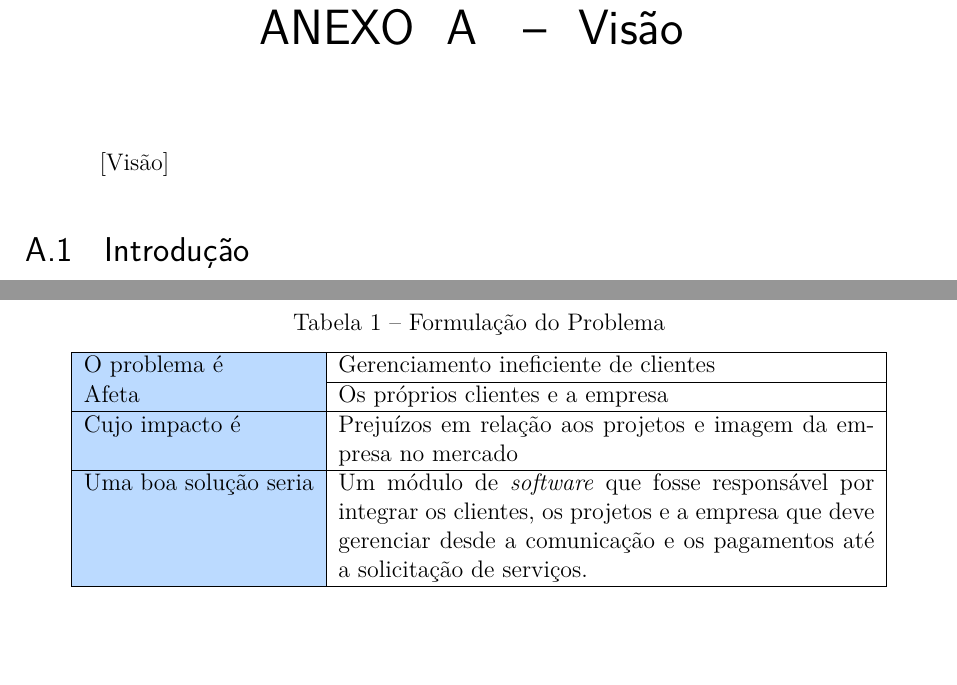
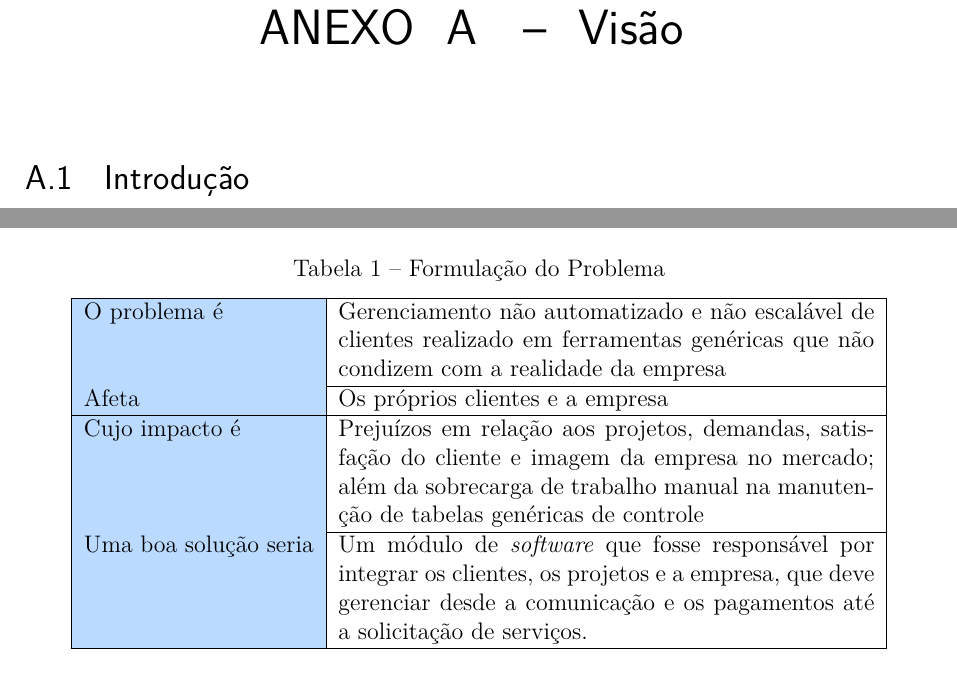
Before and after one commit to luanguimaraesla/Requisitos-2016.1, a LaTeX thesis (T2/requisitos.tex, which reads T2/editaveis/secoes_principais/anexos/visao.tex): two parts of pages 9 and 10 of 13 before the commit and two parts of pages 9 and 11 of 13 after it, joined at a grey line, cut so that both start at the same text, the shorter picture padded with empty space. Compiled offline with pdfLaTeX.

Commit message:
Corrigindo texto da tabela de formulação do problema.

```diff
--- a/T2/editaveis/secoes_principais/anexos/visao.tex
+++ b/T2/editaveis/secoes_principais/anexos/visao.tex
@@ -1,13 +1,17 @@
-\chapter{Visão}[Visão]
+\chapter{Visão}
   \section{Introdução}
     \subsection{Finalidade}
 Este documento contém os fatores mais relevantes que descreve as necessidades em relação à construção da plataforma de gerenciamento de clientes da empresa Júnior Eletronjun de Engenharia Eletrônica da Universidade de Brasília. Esse documento foi produzido a partir de reuniões com o representante encarregado da empresa com os membros do time ágil e nele são apresentadas todas as principais características, finalidades e motivações para o desenvolvimento do sistema, assim como as limitações envolvidas.
 
     \subsection{O Problema}
 A Eletronjun foi fundada em 2013 como Empresa Júnior pioneira na Faculdade do Gama da Universidade de Brasília e desde então desempenha importante papel na divulgação da cultura empreendedora entre os alunos do curso de Engenharia Eletrônica. Diversos projetos estão em andamento, como sensores de monitoramento para equoterapia, impressoras 3D e a construção de um laboratório de prototipação que auxiliará o desenvolvimento de projetos em todo a faculdade.
+
 Todo esse empenho para se consolidar como uma empresa competitiva tem mostrado resultados, ampliando os horizontes e renovando ambiciosamente os seus objetivos.
+
 Essa escalabilidade é tratada com seriedade pela atual gestão da empresa que decidiu investir a sua força de trabalho em um sistema moderno de gestão que integre empresários juniores, colaboradores, clientes, produtos, serviços e projetos. O objetivo é a construção de um \textit{software} altamente modularizado no qual cada um dos módulos possa interagir com os outros evitando qualquer duplicação de atribuições. A cada nova etapa que a empresa transpassar, módulos poderão ser criados ou evoluídos para sanar as novas necessidades.
+
 Atualmente a Eletronjun se encontra em uma situação de dificuldade no gerenciamento dos seus clientes. A comunicação é feita exclusivamente via e-mail institucional, não há nenhum tipo de suporte ao cliente, os pagamentos são realizados através de depósitos bancários, a lista de clientes é mantida em documentos dispersos no Google Drive, etc. Essa dificuldade de lidar de forma eficiente com o cliente tem acarretado em possíveis prejuízos nos quais a empresa baseia seus argumentos para justificar a construção em \textit{software} de uma solução moderna e eficaz. A impressora 3D por exemplo, montada para auxiliar os alunos do curso na construção de seus protótipos está há dias ociosa e sem expectativa de ser ligada.
+
 Outra enorme dificuldade em se visualizar o sistema como um todo. Não existe uma visão consistente das atuais e futuras necessidades, o que gera uma insegurança ao se pensar nas características de cada um dos módulos. Estes devem ser genéricos o suficiente para integrarem um sistema altamente dinâmico a partir de uma estratégia de comunicação intensa entre diferentes módulos do \textit{software}.
 
   \section{Abordagem do Problema}
@@ -38,19 +42,24 @@
         \label{Formulação Do Problema}
         \begin{tabularx}{0.9\textwidth}{|>{\columncolor[HTML]{BBDAFF}}s |b|}
           \hline
-            O problema é           & Gerenciamento ineficiente de clientes                               \\ \hline
+            O problema é           & Gerenciamento não automatizado e não escalável de clientes realizado em ferramentas genéricas que não condizem com a realidade da empresa \\ \hline
             Afeta                  & Os próprios clientes e a empresa                                    \\ \hline
-            Cujo impacto é         & Prejuízos em relação aos projetos e imagem da empresa no mercado    \\ \hline
-            Uma boa solução seria  & Um módulo de \textit{software} que fosse responsável por integrar os clientes, os projetos e a empresa que deve gerenciar desde a comunicação e os pagamentos até a solicitação de serviços.                                                                        \\ \hline
+            Cujo impacto é         & Prejuízos em relação aos projetos, demandas, satisfação do cliente e imagem da empresa no mercado; além da sobrecarga de trabalho manual na manutenção de tabelas genéricas de controle    \\ \hline
+            Uma boa solução seria  & Um módulo de \textit{software} que fosse responsável por integrar os clientes, os projetos e a empresa, que deve gerenciar desde a comunicação e os pagamentos até a solicitação de serviços.                                                                        \\ \hline
         \end{tabularx}
       \end{table}
 
     \subsection{Escopo}
 O \textit{software} será um módulo que fará parte de um sistema completo de gerenciamento de pessoas, projetos, metas, agenda, produtos e serviços. Esse módulo tratará exclusivamente das necessidades da Eletronjun em relação ao gerenciamento de seus clientes fornecendo muito além de um canal de comunicação, funcionalidades para transações de pagamentos, solicitação de serviços e suporte ao cliente.
+
 A qualidade modular do produto reflete automaticamente em uma documentação completa de uma eficiente interface de comunicação, de forma que todos os outros módulos que necessitarem de qualquer interação com os clientes façam uso unica e exclusivamente dessa interface através de requisições.
+
 Prioritariamente o sistema conterá um espaço para o cadastro e a manutenção de contas de acesso para clientes contendo informações importantes para a identificação, pagamentos e envios de produtos.
+
 O canal de comunicação seguirá o padrão de outras empresas e é feito via e-mail através da própria interface. Esse canal poderá ser acessado por outros módulos de forma que a comunicação com o cliente, para qualquer finalidade, seja feita apenas via o canal mencionado. Da mesma forma, haverá um mecanismo seguro e único para pagamentos de qualquer espécie dentro do sistema, este será implementado a partir da integração com o sistema Pag Seguro da UOL. Qualquer pagamento dentro do sistema, seja de produtos ou serviços, deve utilizar a interface com esse módulo para ser efetuado.
+
 Haverá uma interface genérica adaptativa para que a solicitação de serviços e produtos por parte do cliente seja realizada através do módulo. Para isso, é necessário uma interface de usuário para que o cliente consiga acompanhar suas solicitações e para que a empresa consiga manter o controle de todos os seus prazos e prioridades de entrega.
+
 Toda a comunicação com o módulo será baseada em requisições, restringindo o acesso ao banco de dados apenas a este módulo.
 
     \subsection{Sentença de Posição do Produto}
```
Lines whose indentation alone changed are shown as unchanged.
